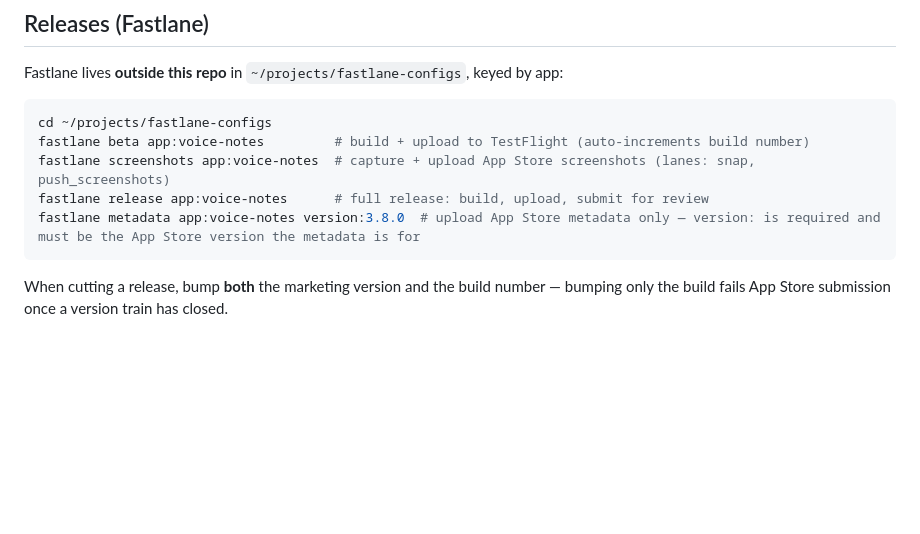
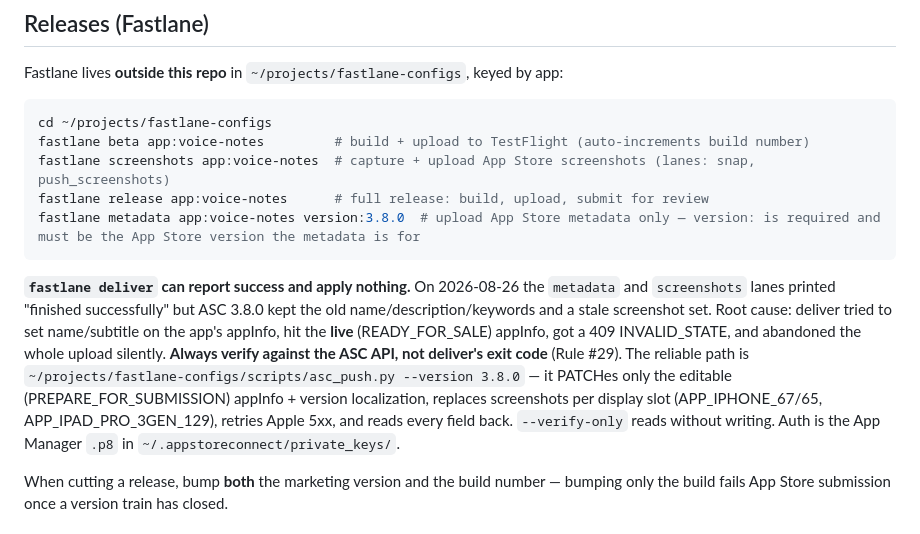
Before and after one commit to shawn14/voice-notes-ios, a Markdown page: CLAUDE.md, the part around the change. Rendered like a GitHub page; blank space fills up the shorter version.

Commit message:
docs: fastlane deliver can report success and apply nothing — verify via ASC API, use scripts/asc_push.py
Co-Authored-By: Claude Fable 5 <noreply@anthropic.com>
Claude-Session: https://claude.ai/code/session_019C8aFL3i7FpikK911bgFRw

````diff
--- a/CLAUDE.md
+++ b/CLAUDE.md
@@ -250,6 +250,8 @@ fastlane release app:voice-notes      # full release: build, upload, submit for
 fastlane metadata app:voice-notes version:3.8.0  # upload App Store metadata only — version: is required and must be the App Store version the metadata is for
 ```
 
+**`fastlane deliver` can report success and apply nothing.** On 2026-08-26 the `metadata` and `screenshots` lanes printed "finished successfully" but ASC 3.8.0 kept the old name/description/keywords and a stale screenshot set. Root cause: deliver tried to set name/subtitle on the app's appInfo, hit the **live** (READY_FOR_SALE) appInfo, got a 409 INVALID_STATE, and abandoned the whole upload silently. **Always verify against the ASC API, not deliver's exit code** (Rule #29). The reliable path is `~/projects/fastlane-configs/scripts/asc_push.py --version 3.8.0` — it PATCHes only the editable (PREPARE_FOR_SUBMISSION) appInfo + version localization, replaces screenshots per display slot (APP_IPHONE_67/65, APP_IPAD_PRO_3GEN_129), retries Apple 5xx, and reads every field back. `--verify-only` reads without writing. Auth is the App Manager `.p8` in `~/.appstoreconnect/private_keys/`.
+
 When cutting a release, bump **both** the marketing version and the build number — bumping only the build fails App Store submission once a version train has closed.
 
 ## Git Workflow
````
